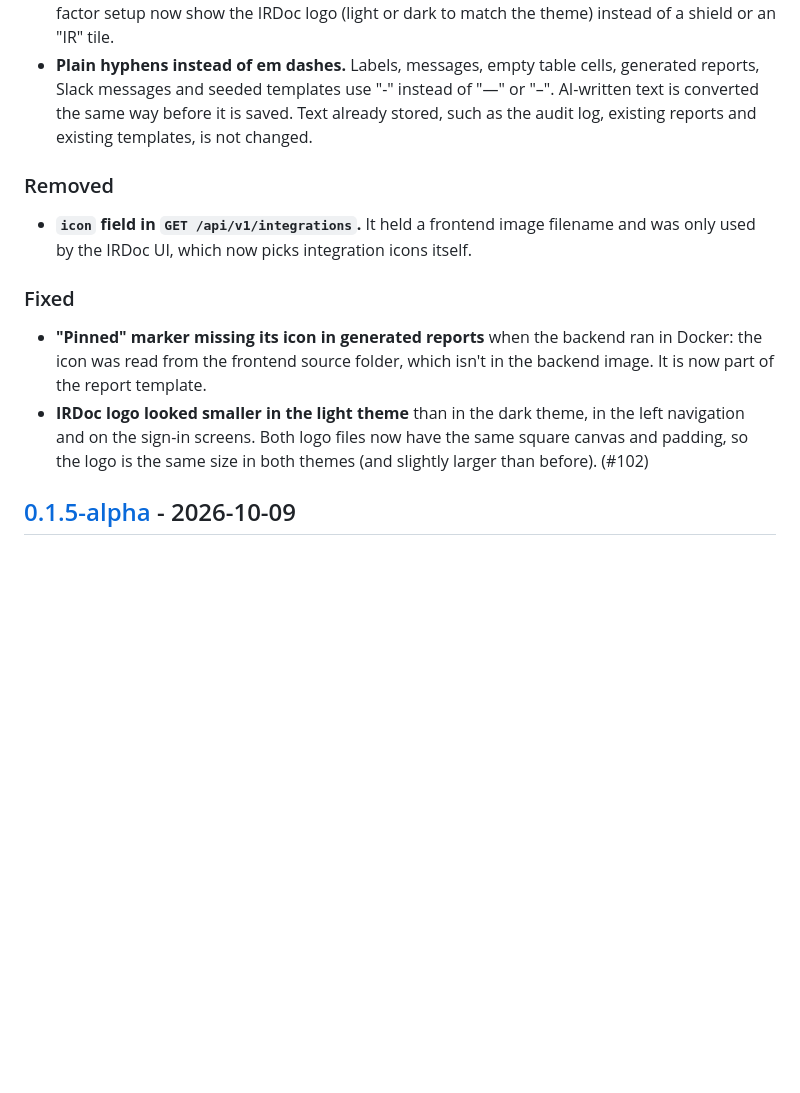
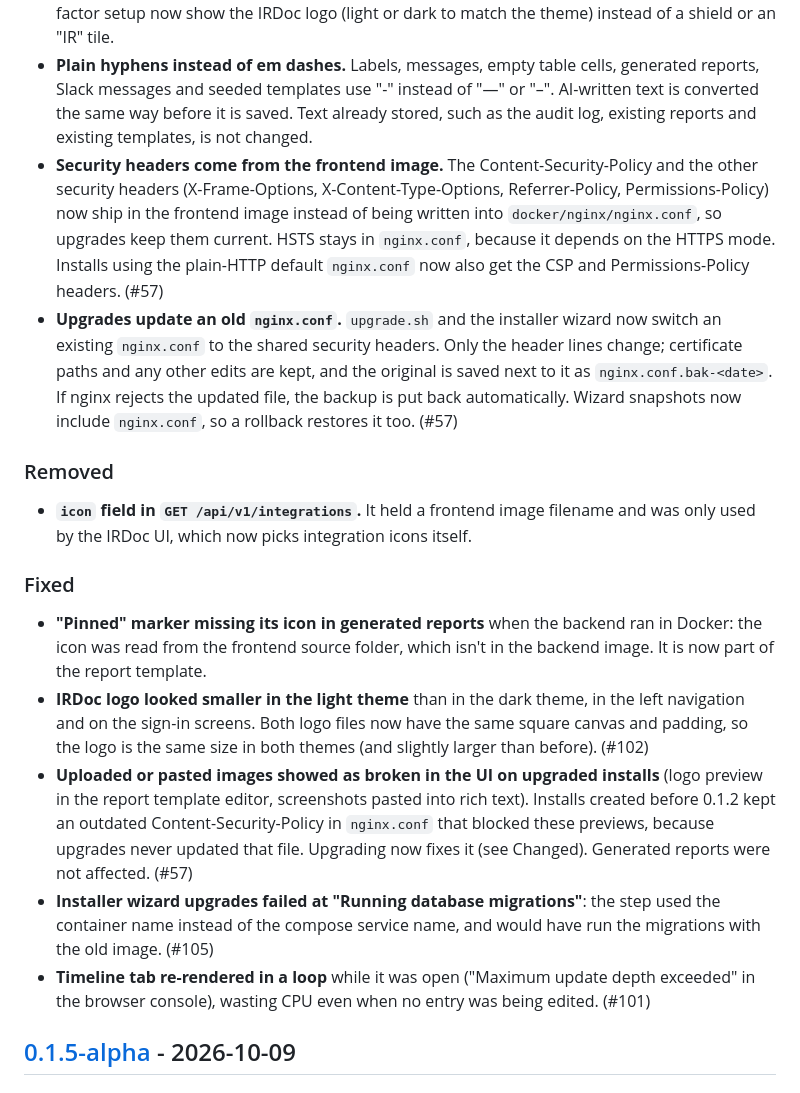
Before and after one commit to soc-irdoc/irdoc-app, a Markdown page: CHANGELOG.md, the part around the change. Rendered like a GitHub page; blank space fills up the shorter version.

Commit message:
docs(changelog): note #57, #101 and #105
Co-Authored-By: Claude Opus 5.5 <noreply@anthropic.com>

```diff
--- a/CHANGELOG.md
+++ b/CHANGELOG.md
@@ -16,6 +16,8 @@ The current pre-release version is tracked in [`VERSION`](VERSION).
 - **New icon set.** The colour emoji icons are replaced by single-colour Font Awesome 6 icons that follow the dark/light theme. Text symbols used as icons (such as ✓, ⚠ and ▼) are replaced too. Integrations show their own logo: VirusTotal, SharePoint, Shodan and AbuseIPDB. Some icons that stood for two things are now split, for example Storage and Server, Settings and Org Settings, and Workstation and Laptop.
 - **IRDoc logo on the sign-in screens.** Login, first-run setup, invite sign-up and the required two-factor setup now show the IRDoc logo (light or dark to match the theme) instead of a shield or an "IR" tile.
 - **Plain hyphens instead of em dashes.** Labels, messages, empty table cells, generated reports, Slack messages and seeded templates use "-" instead of "—" or "–". AI-written text is converted the same way before it is saved. Text already stored, such as the audit log, existing reports and existing templates, is not changed.
+- **Security headers come from the frontend image.** The Content-Security-Policy and the other security headers (X-Frame-Options, X-Content-Type-Options, Referrer-Policy, Permissions-Policy) now ship in the frontend image instead of being written into `docker/nginx/nginx.conf`, so upgrades keep them current. HSTS stays in `nginx.conf`, because it depends on the HTTPS mode. Installs using the plain-HTTP default `nginx.conf` now also get the CSP and Permissions-Policy headers. (#57)
+- **Upgrades update an old `nginx.conf`.** `upgrade.sh` and the installer wizard now switch an existing `nginx.conf` to the shared security headers. Only the header lines change; certificate paths and any other edits are kept, and the original is saved next to it as `nginx.conf.bak-<date>`. If nginx rejects the updated file, the backup is put back automatically. Wizard snapshots now include `nginx.conf`, so a rollback restores it too. (#57)
 
 ### Removed
 
@@ -25,6 +27,9 @@ The current pre-release version is tracked in [`VERSION`](VERSION).
 
 - **"Pinned" marker missing its icon in generated reports** when the backend ran in Docker: the icon was read from the frontend source folder, which isn't in the backend image. It is now part of the report template.
 - **IRDoc logo looked smaller in the light theme** than in the dark theme, in the left navigation and on the sign-in screens. Both logo files now have the same square canvas and padding, so the logo is the same size in both themes (and slightly larger than before). (#102)
+- **Uploaded or pasted images showed as broken in the UI on upgraded installs** (logo preview in the report template editor, screenshots pasted into rich text). Installs created before 0.1.2 kept an outdated Content-Security-Policy in `nginx.conf` that blocked these previews, because upgrades never updated that file. Upgrading now fixes it (see Changed). Generated reports were not affected. (#57)
+- **Installer wizard upgrades failed at "Running database migrations"**: the step used the container name instead of the compose service name, and would have run the migrations with the old image. (#105)
+- **Timeline tab re-rendered in a loop** while it was open ("Maximum update depth exceeded" in the browser console), wasting CPU even when no entry was being edited. (#101)
 
 ## [0.1.5-alpha] - 2026-10-09
 
```
